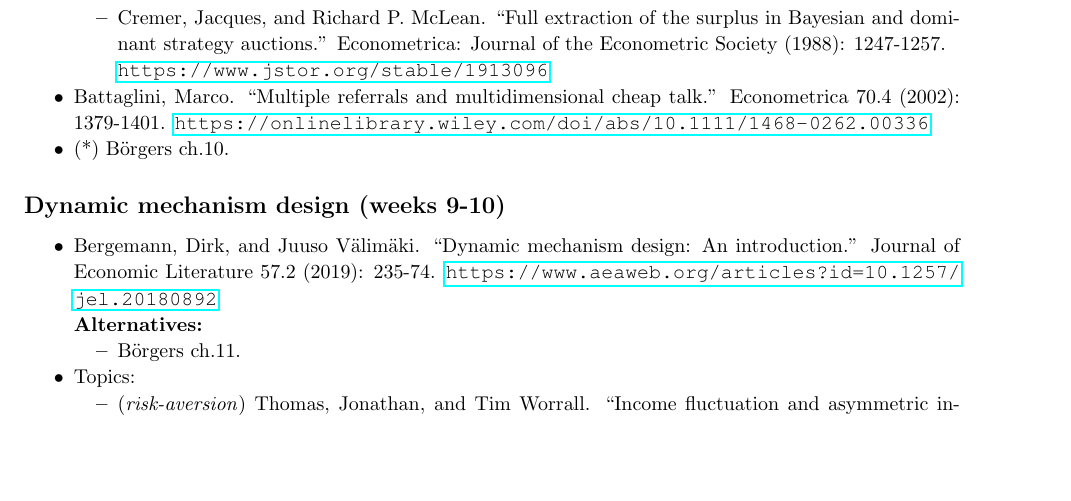
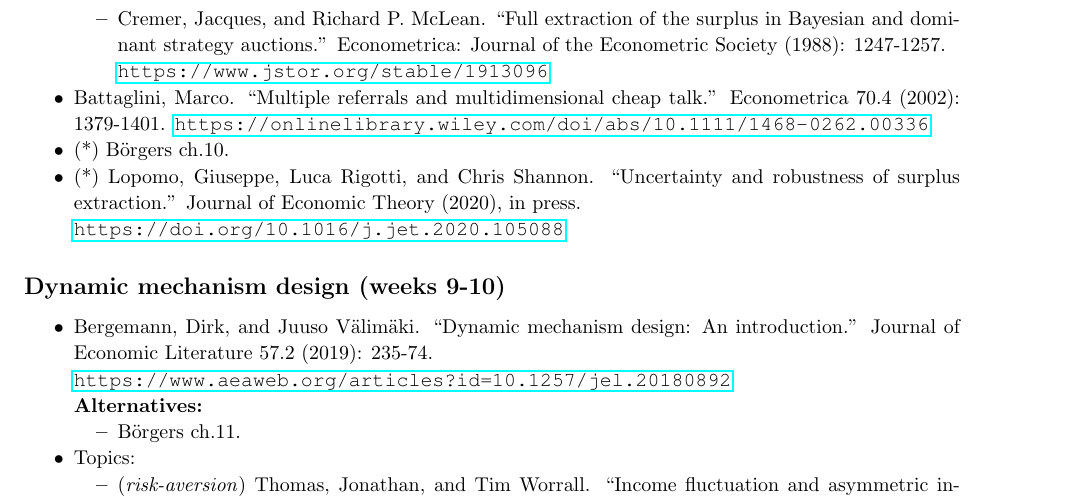
Before and after one commit to electronicgore/mechdesign, a LaTeX document (readings/readinglist.tex): part of page 2 of 3, cut so that both start at the same text, the shorter picture padded with empty space. Compiled offline with pdfLaTeX.

Commit message:
add LRS on corrinfo to readinglist

```diff
--- a/readings/readinglist.tex
+++ b/readings/readinglist.tex
@@ -229,11 +229,14 @@ General references:
 	\item Battaglini, Marco. ``Multiple referrals and multidimensional cheap talk.'' Econometrica 70.4 (2002): 1379-1401. \url{https://onlinelibrary.wiley.com/doi/abs/10.1111/1468-0262.00336}
 
 	\item (*) B{\"o}rgers ch.10.
+
+	\item (*) Lopomo, Giuseppe, Luca Rigotti, and Chris Shannon. ``Uncertainty and robustness of surplus extraction.'' Journal of Economic Theory (2020), in press. \\
+	\url{https://doi.org/10.1016/j.jet.2020.105088}
 \end{itemize}
 
 \subsection{Dynamic mechanism design (weeks 9-10)}
 \begin{itemize}
-	\item Bergemann, Dirk, and Juuso Välimäki. ``Dynamic mechanism design: An introduction.'' Journal of Economic Literature 57.2 (2019): 235-74.
+	\item Bergemann, Dirk, and Juuso Välimäki. ``Dynamic mechanism design: An introduction.'' Journal of Economic Literature 57.2 (2019): 235-74. \\
 	\url{https://www.aeaweb.org/articles?id=10.1257/jel.20180892}
 
 	\textbf{Alternatives:}
```
